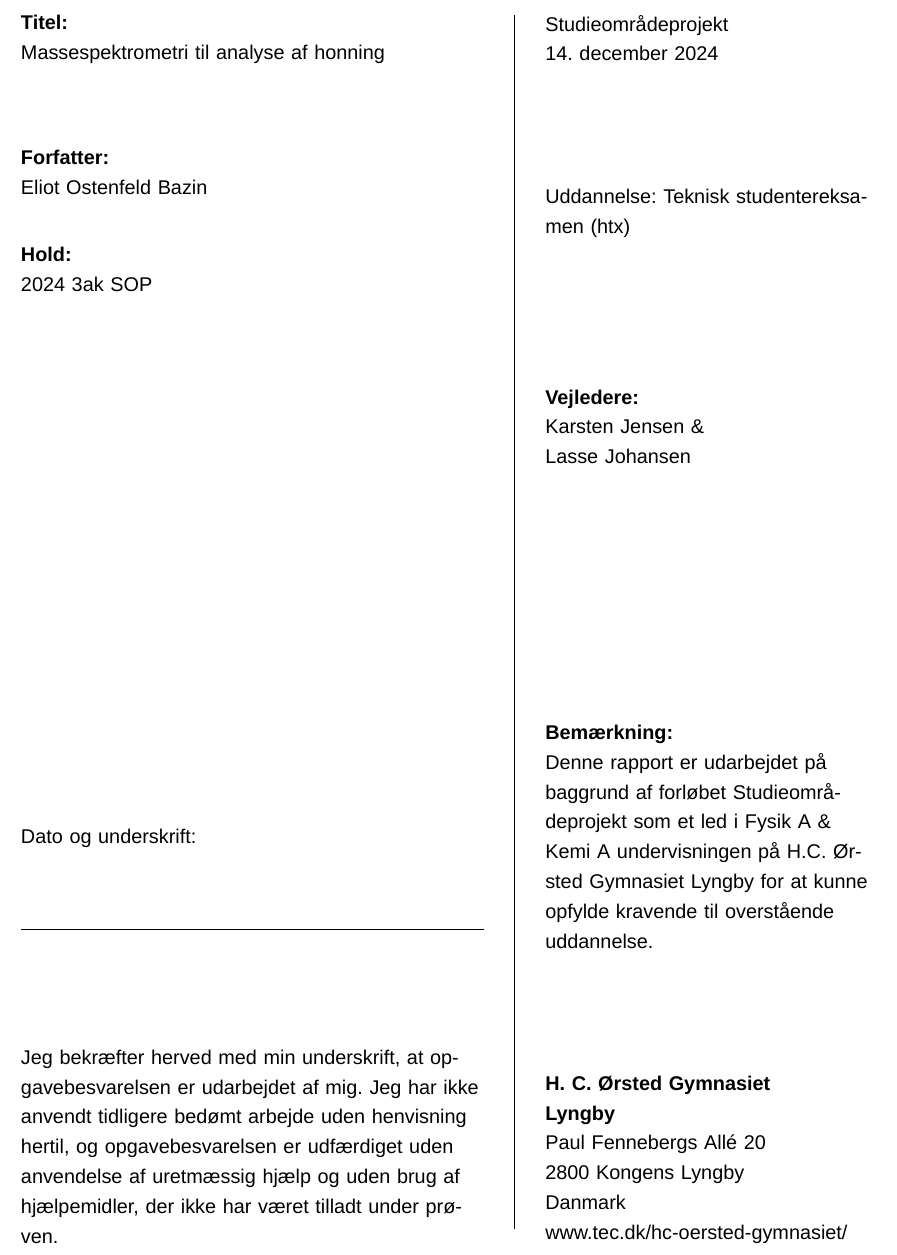
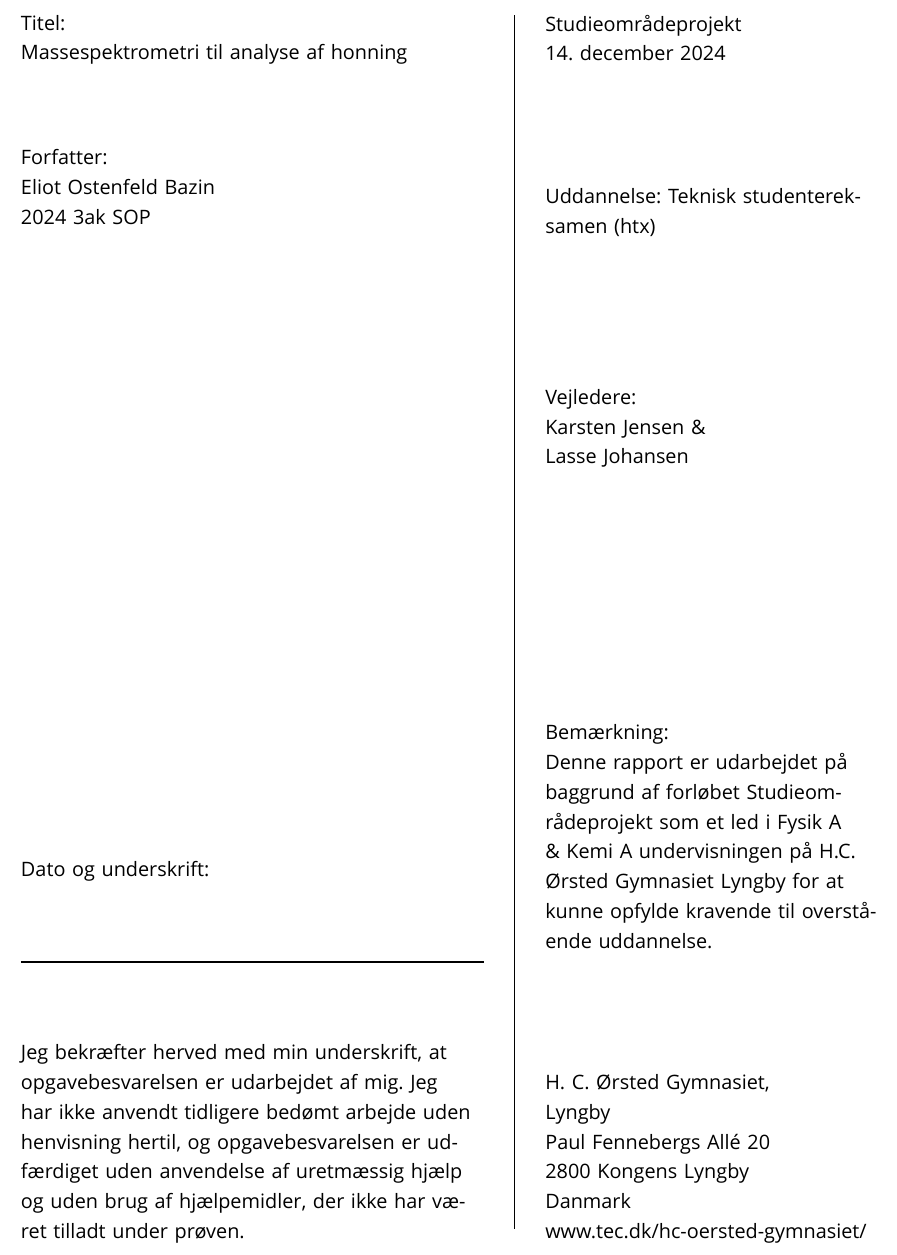
Before and after one commit to eliotbazin/sop, a LaTeX thesis (src/main.tex, which reads src/core/settings.tex, src/frontmatter/title.tex): part of page 2 of 8, cut so that both start at the same text. Compiled offline with XeLaTeX; a missing font is replaced by an installed copy or a similar font.

Commit message:
Change font on titlepage

```diff
--- a/src/core/settings.tex
+++ b/src/core/settings.tex
@@ -63,6 +63,7 @@
 \newfontface\NeoSansProReg{Neo Sans Pro Regular}
 \newfontface\NeoSansProMed{Neo Sans Pro Medium}
 \newfontface\NeoSansProBold{Neo Sans Pro Bold}
+\newfontface\NeoSansProBlack{Neo Sans Pro Black}
 \titleformat{\chapter}{\NeoSansProMed\huge}{\thechapter}{1em}{\raggedright}
 \titleformat{\section}{\NeoSansProMed\Large}{\thesection}{1em}{\raggedright}
 \titleformat{\subsection}{\NeoSansProMed\large}{\thesubsection}{1em}{\raggedright}
--- a/src/frontmatter/title.tex
+++ b/src/frontmatter/title.tex
@@ -17,18 +17,17 @@
 		text width=0.575\textwidth-0.8cm
 	] at (current page text area.north west) {
 		\begin{minipage}[][\textheight][t]{\linewidth}
-			\textbf{Titel:} \\
-			\doctitle
+			\NeoSansProReg
+			{\NeoSansProBlack Titel:} \\
+			{\NeoSansProMed \doctitle}
 			\vspace{16mm}\\
-			\textbf{Forfatter:}\\
-			\docauthor
-			\vspace{8mm}\\
-			\textbf{Hold:}\\
+			{\NeoSansProBlack Forfatter:}\\
+			{\NeoSansProMed \docauthor}\\
 			\docauthorclass
 			\vspace*{\fill}\\
-			Dato og underskrift:\vspace{12mm}\\
-			\rule{\textwidth}{0.6pt}
-			\vspace{16mm}\\
+			{\NeoSansProMed Dato og underskrift:}\vspace{12mm}\\
+			\rule{\textwidth}{0.75pt}
+			\vspace{8mm}\\
 			Jeg bekræfter herved med min underskrift, at opgavebesvarelsen er udarbejdet af mig.
 			Jeg har ikke anvendt tidligere bedømt arbejde uden henvisning hertil, og opgavebesvarelsen er udfærdiget uden anvendelse
 			af uretmæssig hjælp og uden brug af hjælpemidler, der ikke har været tilladt under prøven.
@@ -40,20 +39,21 @@
 		text width=0.425\textwidth-0.8cm
 	] at (current page text area.north east) {
 		\begin{minipage}[][\textheight][t]{\linewidth}
+			\NeoSansProReg
 			\docproject\\
 			\docdate
 			\vspace{24mm}\\
 			Uddannelse: Teknisk studentereksamen (htx)
 			\vspace{30mm}\\
-			\textbf{Vejledere:}\\
+			{\NeoSansProBold Vejledere:}\\
 			\docsupervisor\\
 			\vspace{46mm}\\
-			\textbf{Bemærkning:}\\
+			{\NeoSansProBold Bemærkning:}\\
 			Denne rapport er udarbejdet på baggrund	af forløbet \docproject\ som et led i \docsubject\ undervisningen på \docauthorgym\
 			for at kunne opfylde kravende til overstående uddannelse.
 			\vspace*{\fill}\\
-			\textbf{H. C. Ørsted Gymnasiet\\
-				Lyngby}\\
+			{\NeoSansProBold H. C. Ørsted Gymnasiet,\\
+			Lyngby}\\
 			Paul Fennebergs Allé 20\\
 			2800 Kongens Lyngby\\
 			Danmark\\
```
